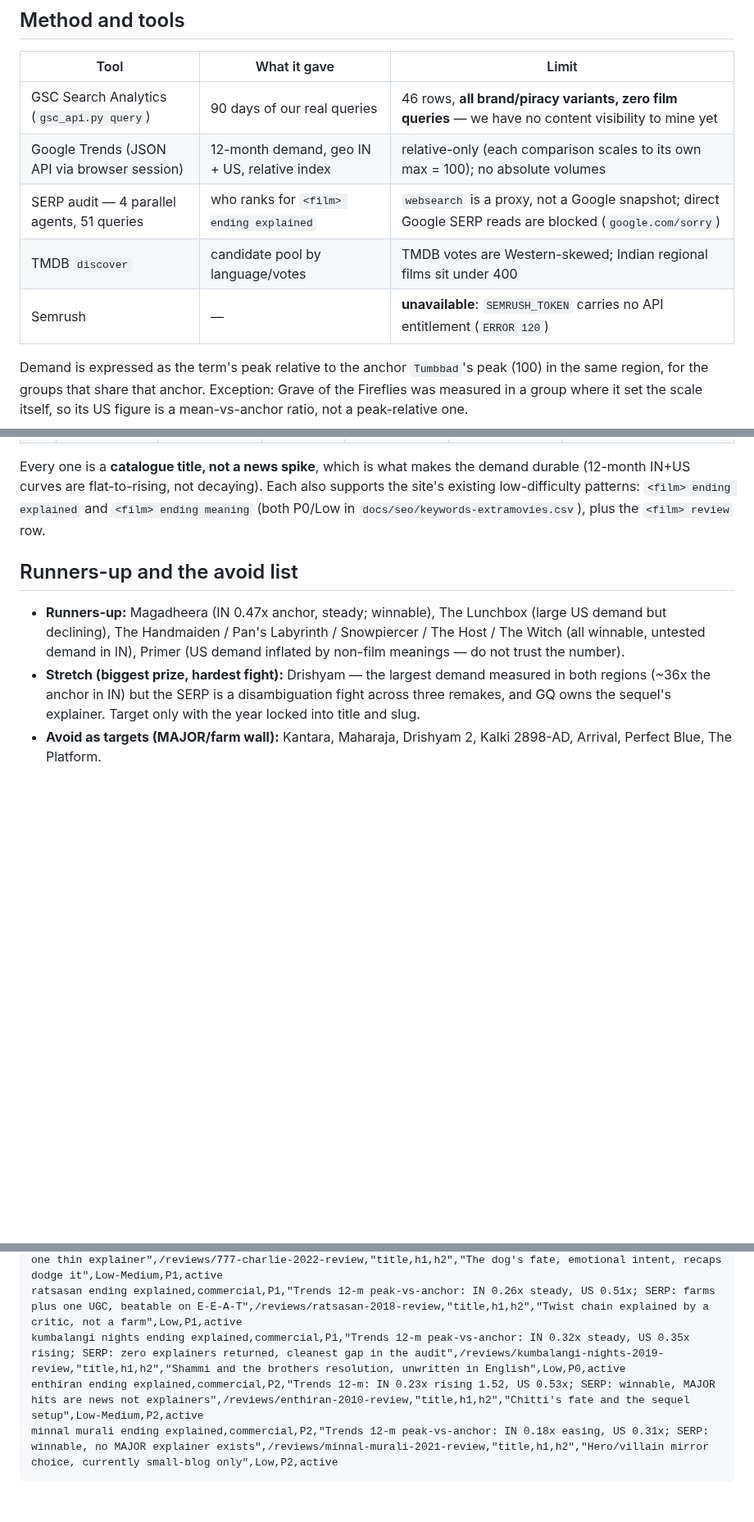
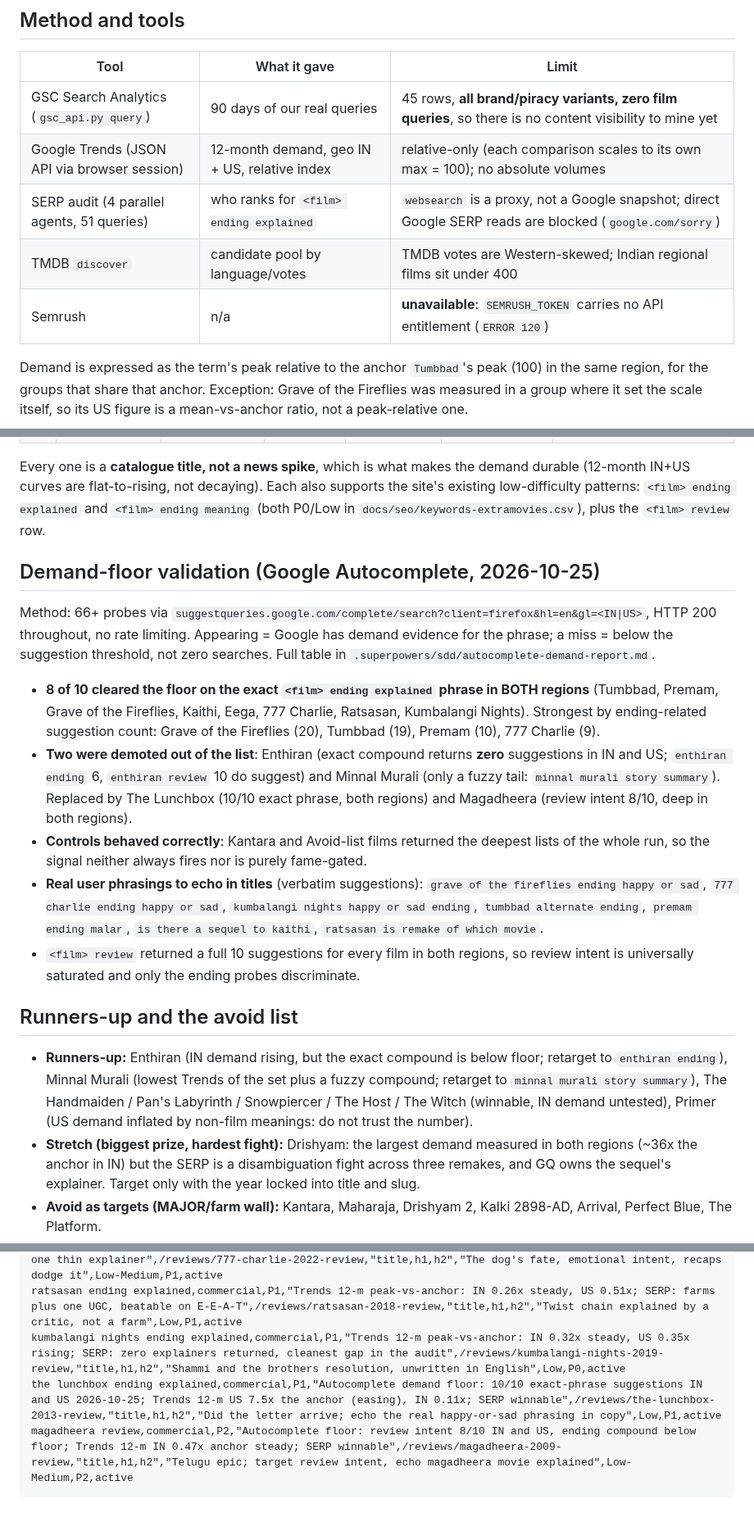
Before and after one commit to devrahmanbd/extramovies, a Markdown page: docs/seo/rankable-10-2026-10-25.md, 3 parts joined by grey strips. Shown at 82% size. Rendered like a GitHub page; blank space fills up the shorter version.

Commit message:
docs(seo): clicks/impressions funnel + autocomplete demand-floor validation of the rankable 10

````diff
--- a/docs/seo/rankable-10-2026-10-25.md
+++ b/docs/seo/rankable-10-2026-10-25.md
@@ -7,11 +7,11 @@ Selected on two axes only: **verified demand** and **winnable SERP**. Nothing he
 
 | Tool | What it gave | Limit |
 |---|---|---|
-| GSC Search Analytics (`gsc_api.py query`) | 90 days of our real queries | 46 rows, **all brand/piracy variants, zero film queries** — we have no content visibility to mine yet |
+| GSC Search Analytics (`gsc_api.py query`) | 90 days of our real queries | 45 rows, **all brand/piracy variants, zero film queries**, so there is no content visibility to mine yet |
 | Google Trends (JSON API via browser session) | 12-month demand, geo IN + US, relative index | relative-only (each comparison scales to its own max = 100); no absolute volumes |
-| SERP audit — 4 parallel agents, 51 queries | who ranks for `<film> ending explained` | `websearch` is a proxy, not a Google snapshot; direct Google SERP reads are blocked (`google.com/sorry`) |
+| SERP audit (4 parallel agents, 51 queries) | who ranks for `<film> ending explained` | `websearch` is a proxy, not a Google snapshot; direct Google SERP reads are blocked (`google.com/sorry`) |
 | TMDB `discover` | candidate pool by language/votes | TMDB votes are Western-skewed; Indian regional films sit under 400 |
-| Semrush | — | **unavailable**: `SEMRUSH_TOKEN` carries no API entitlement (`ERROR 120`) |
+| Semrush | n/a | **unavailable**: `SEMRUSH_TOKEN` carries no API entitlement (`ERROR 120`) |
 
 Demand is expressed as the term's peak relative to the anchor `Tumbbad`'s peak (100) in the same region, for
 the groups that share that anchor. Exception: Grave of the Fireflies was measured in a group where it set the
@@ -37,12 +37,35 @@ curves are flat-to-rising, not decaying). Each also supports the site's existing
 `<film> ending explained` and `<film> ending meaning` (both P0/Low in `docs/seo/keywords-extramovies.csv`),
 plus the `<film> review` row.
 
+## Demand-floor validation (Google Autocomplete, 2026-10-25)
+
+Method: 66+ probes via `suggestqueries.google.com/complete/search?client=firefox&hl=en&gl=<IN|US>`, HTTP 200
+throughout, no rate limiting. Appearing = Google has demand evidence for the phrase; a miss = below the
+suggestion threshold, not zero searches. Full table in `.superpowers/sdd/autocomplete-demand-report.md`.
+
+- **8 of 10 cleared the floor on the exact `<film> ending explained` phrase in BOTH regions**
+  (Tumbbad, Premam, Grave of the Fireflies, Kaithi, Eega, 777 Charlie, Ratsasan, Kumbalangi Nights).
+  Strongest by ending-related suggestion count: Grave of the Fireflies (20), Tumbbad (19), Premam (10),
+  777 Charlie (9).
+- **Two were demoted out of the list**: Enthiran (exact compound returns **zero** suggestions in IN and US;
+  `enthiran ending` 6, `enthiran review` 10 do suggest) and Minnal Murali (only a fuzzy tail:
+  `minnal murali story summary`). Replaced by The Lunchbox (10/10 exact phrase, both regions) and
+  Magadheera (review intent 8/10, deep in both regions).
+- **Controls behaved correctly**: Kantara and Avoid-list films returned the deepest lists of the whole run,
+  so the signal neither always fires nor is purely fame-gated.
+- **Real user phrasings to echo in titles** (verbatim suggestions): `grave of the fireflies ending happy or sad`,
+  `777 charlie ending happy or sad`, `kumbalangi nights happy or sad ending`, `tumbbad alternate ending`,
+  `premam ending malar`, `is there a sequel to kaithi`, `ratsasan is remake of which movie`.
+- `<film> review` returned a full 10 suggestions for every film in both regions, so review intent is
+  universally saturated and only the ending probes discriminate.
+
 ## Runners-up and the avoid list
 
-- **Runners-up:** Magadheera (IN 0.47x anchor, steady; winnable), The Lunchbox (large US demand but declining),
-  The Handmaiden / Pan's Labyrinth / Snowpiercer / The Host / The Witch (all winnable, untested demand in IN),
-  Primer (US demand inflated by non-film meanings — do not trust the number).
-- **Stretch (biggest prize, hardest fight):** Drishyam — the largest demand measured in both regions (~36x the
+- **Runners-up:** Enthiran (IN demand rising, but the exact compound is below floor; retarget to
+  `enthiran ending`), Minnal Murali (lowest Trends of the set plus a fuzzy compound; retarget to
+  `minnal murali story summary`), The Handmaiden / Pan's Labyrinth / Snowpiercer / The Host / The Witch
+  (winnable, IN demand untested), Primer (US demand inflated by non-film meanings: do not trust the number).
+- **Stretch (biggest prize, hardest fight):** Drishyam: the largest demand measured in both regions (~36x the
   anchor in IN) but the SERP is a disambiguation fight across three remakes, and GQ owns the sequel's explainer.
   Target only with the year locked into title and slug.
 - **Avoid as targets (MAJOR/farm wall):** Kantara, Maharaja, Drishyam 2, Kalki 2898-AD, Arrival, Perfect Blue,
@@ -78,6 +101,6 @@ eega ending explained,commercial,P1,"Trends 12-m peak-vs-anchor: IN 0.20x steady
 777 charlie ending explained,commercial,P1,"Trends 12-m peak-vs-anchor: IN 0.28x, US 0.44x; SERP: winnable, one thin explainer",/reviews/777-charlie-2022-review,"title,h1,h2","The dog's fate, emotional intent, recaps dodge it",Low-Medium,P1,active
 ratsasan ending explained,commercial,P1,"Trends 12-m peak-vs-anchor: IN 0.26x steady, US 0.51x; SERP: farms plus one UGC, beatable on E-E-A-T",/reviews/ratsasan-2018-review,"title,h1,h2","Twist chain explained by a critic, not a farm",Low,P1,active
 kumbalangi nights ending explained,commercial,P1,"Trends 12-m peak-vs-anchor: IN 0.32x steady, US 0.35x rising; SERP: zero explainers returned, cleanest gap in the audit",/reviews/kumbalangi-nights-2019-review,"title,h1,h2","Shammi and the brothers resolution, unwritten in English",Low,P0,active
-enthiran ending explained,commercial,P2,"Trends 12-m: IN 0.23x rising 1.52, US 0.53x; SERP: winnable, MAJOR hits are news not explainers",/reviews/enthiran-2010-review,"title,h1,h2","Chitti's fate and the sequel setup",Low-Medium,P2,active
-minnal murali ending explained,commercial,P2,"Trends 12-m peak-vs-anchor: IN 0.18x easing, US 0.31x; SERP: winnable, no MAJOR explainer exists",/reviews/minnal-murali-2021-review,"title,h1,h2","Hero/villain mirror choice, currently small-blog only",Low,P2,active
+the lunchbox ending explained,commercial,P1,"Autocomplete demand floor: 10/10 exact-phrase suggestions IN and US 2026-10-25; Trends 12-m US 7.5x the anchor (easing), IN 0.11x; SERP winnable",/reviews/the-lunchbox-2013-review,"title,h1,h2","Did the letter arrive; echo the real happy-or-sad phrasing in copy",Low,P1,active
+magadheera review,commercial,P2,"Autocomplete floor: review intent 8/10 IN and US, ending compound below floor; Trends 12-m IN 0.47x anchor steady; SERP winnable",/reviews/magadheera-2009-review,"title,h1,h2","Telugu epic; target review intent, echo magadheera movie explained",Low-Medium,P2,active
 ```
````
Also changed, not shown: other parts of docs/seo/rankable-10-2026-10-25.md (+7 -7 lines), docs/seo/clicks-impressions-path-2026-10-25.md (added, +151 -0 lines).
